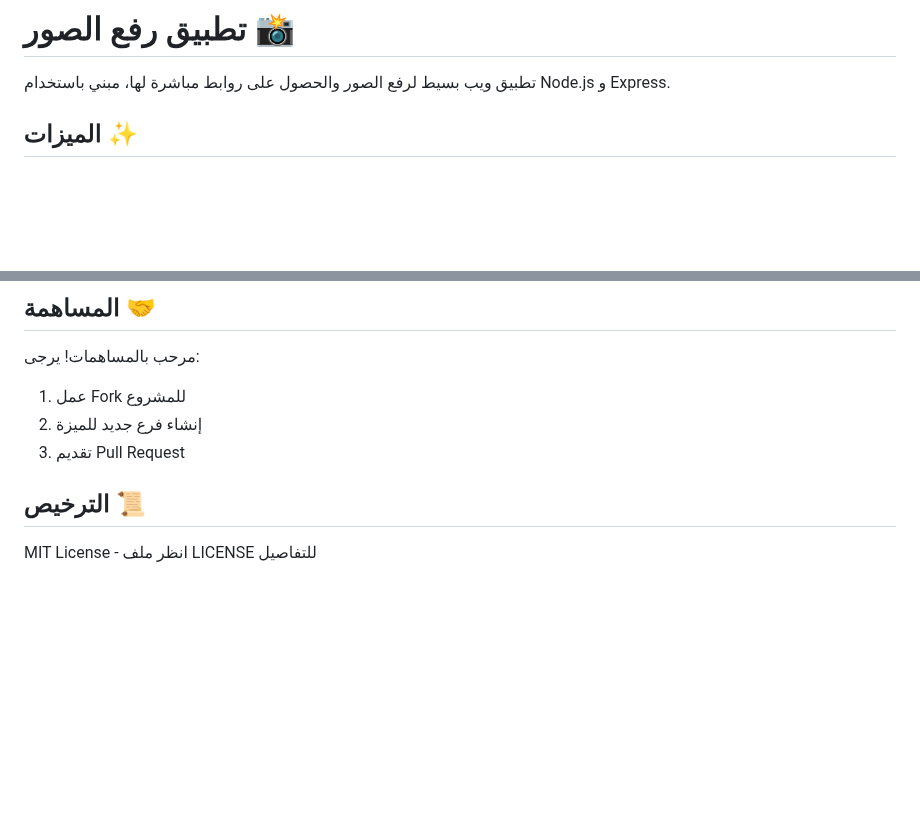
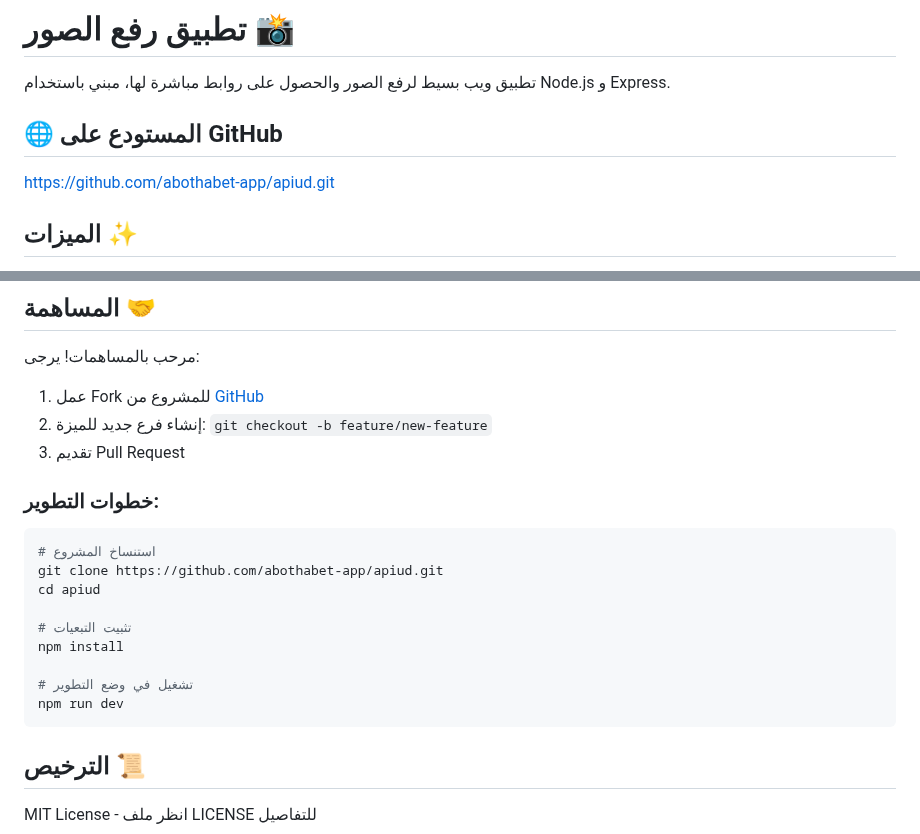
Before and after one commit to abothabet-app/apiud, a Markdown page: README.md, 2 parts joined by grey strips. Drawn GitHub-style; blank space fills up the shorter version.

Commit message:
تحديث README بمعلومات GitHub - Update README with GitHub info

````diff
--- a/README.md
+++ b/README.md
@@ -1,6 +1,9 @@
 # تطبيق رفع الصور 📸
 
 تطبيق ويب بسيط لرفع الصور والحصول على روابط مباشرة لها، مبني باستخدام Node.js و Express.
+
+## 🌐 المستودع على GitHub
+[https://github.com/abothabet-app/apiud.git](https://github.com/abothabet-app/apiud.git)
 
 ## الميزات ✨
 
@@ -108,9 +111,22 @@ image-upload-app/
 ## المساهمة 🤝
 
 مرحب بالمساهمات! يرجى:
-1. عمل Fork للمشروع
-2. إنشاء فرع جديد للميزة
+1. عمل Fork للمشروع من [GitHub](https://github.com/abothabet-app/apiud.git)
+2. إنشاء فرع جديد للميزة: `git checkout -b feature/new-feature`
 3. تقديم Pull Request
+
+### خطوات التطوير:
+```bash
+# استنساخ المشروع
+git clone https://github.com/abothabet-app/apiud.git
+cd apiud
+
+# تثبيت التبعيات
+npm install
+
+# تشغيل في وضع التطوير
+npm run dev
+```
 
 ## الترخيص 📜
 
````
